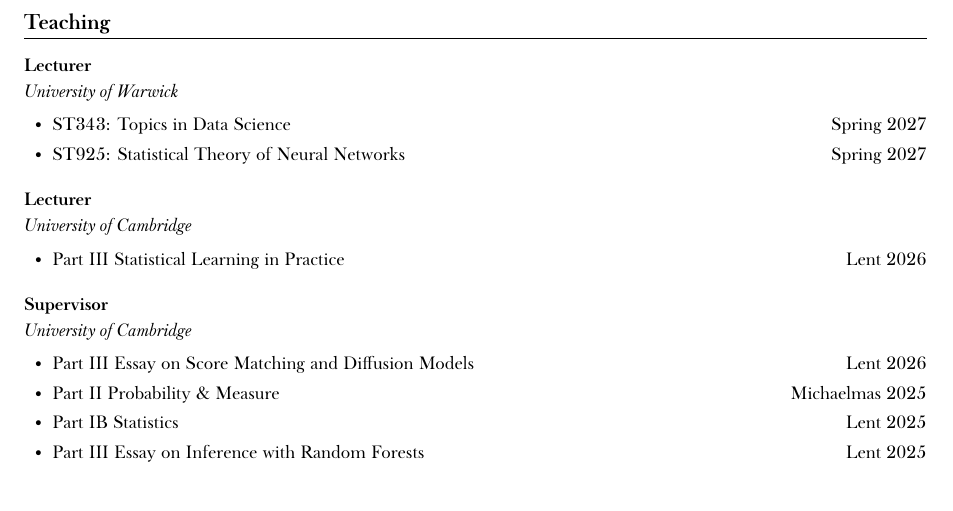
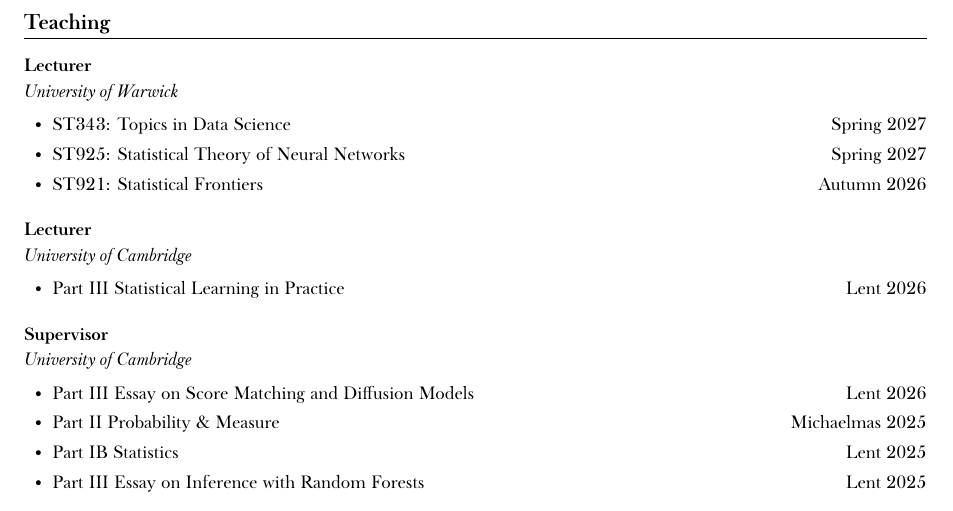
Before and after one commit to WGUNDERWOOD/wgu-cv, a LaTeX CV (WGUnderwood.tex): part of page 3 of 4, cut so that both start at the same text. Compiled offline with XeLaTeX; a missing font is replaced by an installed copy or a similar font.

Commit message:
Add ST921 teaching

```diff
--- a/WGUnderwood.tex
+++ b/WGUnderwood.tex
@@ -274,6 +274,10 @@
     ST925: Statistical Theory of Neural Networks
     \hfill Spring 2027
 
+  \item
+    ST921: Statistical Frontiers
+    \hfill Autumn 2026
+
 \end{itemize}
 
 \subsection{Lecturer}{}
```
Also changed, not shown: WGUnderwood.pdf, thumbnail.png.
